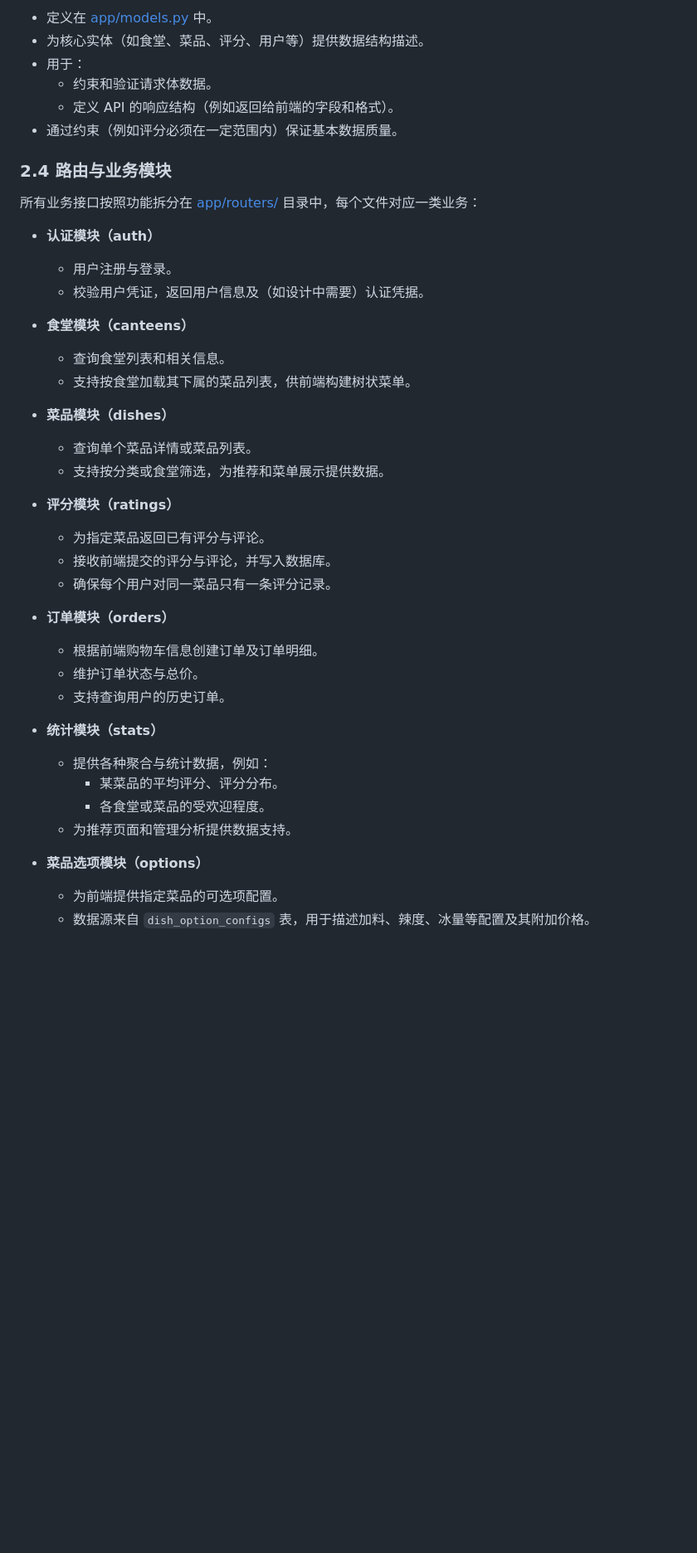
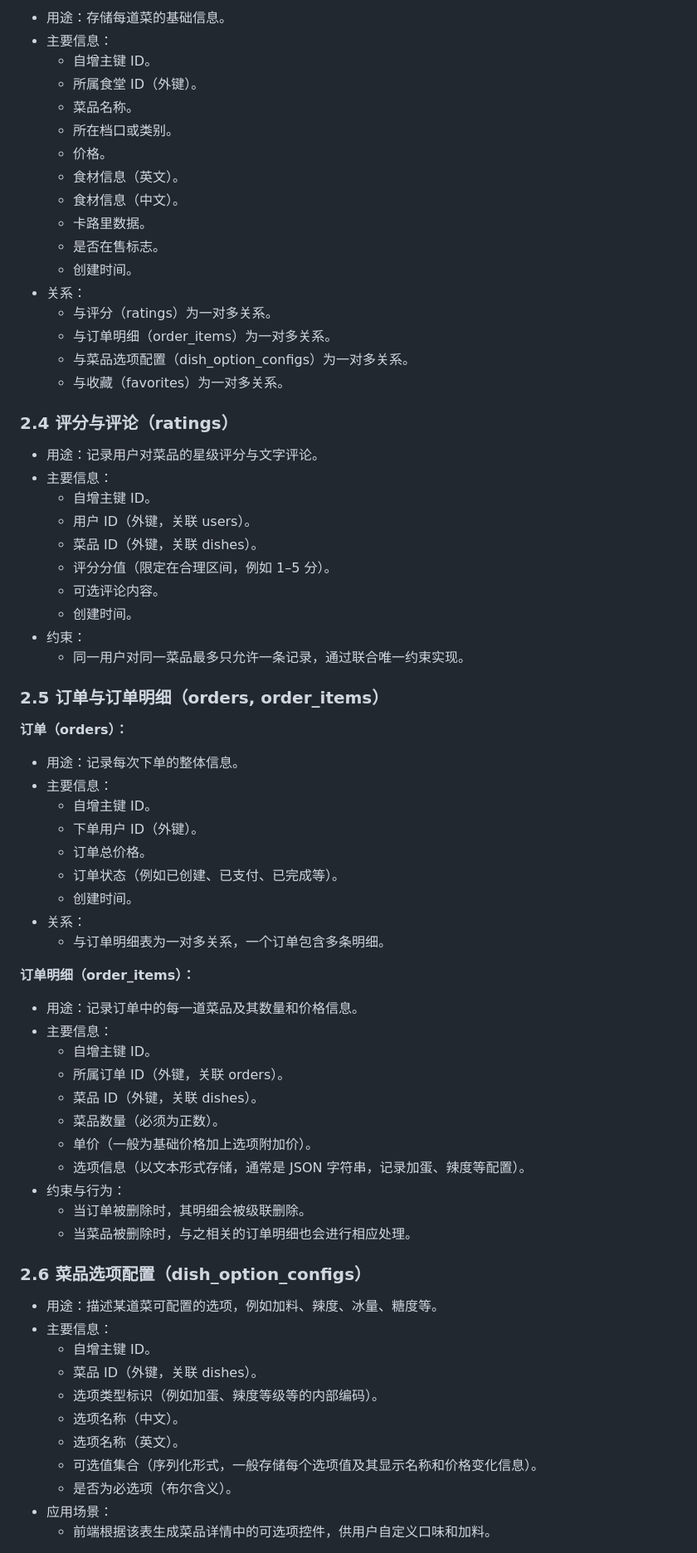
Before and after one commit to sharoncastrohuaiqian2926/SDSC5003-GROUP-VCTDS, a Markdown page: README.md, the part around one of its changes. Shown at 83% size. Rendered like a GitHub page; blank space fills up the shorter version.

```diff
--- a/README.md
+++ b/README.md
@@ -57,44 +70,74 @@
 
-- 定义在 [app/models.py](cci:7://file:///c:/Users/Administrator/Desktop/canteen-rating-app/app/models.py:0:0-0:0) 中。
-- 为核心实体（如食堂、菜品、评分、用户等）提供数据结构描述。
-- 用于：
-  - 约束和验证请求体数据。
-  - 定义 API 的响应结构（例如返回给前端的字段和格式）。
-- 通过约束（例如评分必须在一定范围内）保证基本数据质量。
+- 用途：存储每道菜的基础信息。
+- 主要信息：
+  - 自增主键 ID。
+  - 所属食堂 ID（外键）。
+  - 菜品名称。
+  - 所在档口或类别。
+  - 价格。
+  - 食材信息（英文）。
+  - 食材信息（中文）。
+  - 卡路里数据。
+  - 是否在售标志。
+  - 创建时间。
+- 关系：
+  - 与评分（ratings）为一对多关系。
+  - 与订单明细（order_items）为一对多关系。
+  - 与菜品选项配置（dish_option_configs）为一对多关系。
+  - 与收藏（favorites）为一对多关系。
 
-### 2.4 路由与业务模块
+### 2.4 评分与评论（ratings）
 
-所有业务接口按照功能拆分在 [app/routers/](cci:7://file:///c:/Users/Administrator/Desktop/canteen-rating-app/app/routers:0:0-0:0) 目录中，每个文件对应一类业务：
+- 用途：记录用户对菜品的星级评分与文字评论。
+- 主要信息：
+  - 自增主键 ID。
+  - 用户 ID（外键，关联 users）。
+  - 菜品 ID（外键，关联 dishes）。
+  - 评分分值（限定在合理区间，例如 1–5 分）。
+  - 可选评论内容。
+  - 创建时间。
+- 约束：
+  - 同一用户对同一菜品最多只允许一条记录，通过联合唯一约束实现。
 
-- **认证模块（auth）**
-  - 用户注册与登录。
-  - 校验用户凭证，返回用户信息及（如设计中需要）认证凭据。
+### 2.5 订单与订单明细（orders, order_items）
 
-- **食堂模块（canteens）**
-  - 查询食堂列表和相关信息。
-  - 支持按食堂加载其下属的菜品列表，供前端构建树状菜单。
+**订单（orders）：**
 
-- **菜品模块（dishes）**
-  - 查询单个菜品详情或菜品列表。
-  - 支持按分类或食堂筛选，为推荐和菜单展示提供数据。
+- 用途：记录每次下单的整体信息。
+- 主要信息：
+  - 自增主键 ID。
+  - 下单用户 ID（外键）。
+  - 订单总价格。
+  - 订单状态（例如已创建、已支付、已完成等）。
+  - 创建时间。
+- 关系：
+  - 与订单明细表为一对多关系，一个订单包含多条明细。
 
-- **评分模块（ratings）**
-  - 为指定菜品返回已有评分与评论。
-  - 接收前端提交的评分与评论，并写入数据库。
-  - 确保每个用户对同一菜品只有一条评分记录。
+**订单明细（order_items）：**
 
-- **订单模块（orders）**
-  - 根据前端购物车信息创建订单及订单明细。
-  - 维护订单状态与总价。
-  - 支持查询用户的历史订单。
+- 用途：记录订单中的每一道菜品及其数量和价格信息。
+- 主要信息：
+  - 自增主键 ID。
+  - 所属订单 ID（外键，关联 orders）。
+  - 菜品 ID（外键，关联 dishes）。
+  - 菜品数量（必须为正数）。
+  - 单价（一般为基础价格加上选项附加价）。
+  - 选项信息（以文本形式存储，通常是 JSON 字符串，记录加蛋、辣度等配置）。
+- 约束与行为：
+  - 当订单被删除时，其明细会被级联删除。
+  - 当菜品被删除时，与之相关的订单明细也会进行相应处理。
 
-- **统计模块（stats）**
-  - 提供各种聚合与统计数据，例如：
-    - 某菜品的平均评分、评分分布。
-    - 各食堂或菜品的受欢迎程度。
-  - 为推荐页面和管理分析提供数据支持。
+### 2.6 菜品选项配置（dish_option_configs）
 
-- **菜品选项模块（options）**
-  - 为前端提供指定菜品的可选项配置。
-  - 数据源来自 `dish_option_configs` 表，用于描述加料、辣度、冰量等配置及其附加价格。
+- 用途：描述某道菜可配置的选项，例如加料、辣度、冰量、糖度等。
+- 主要信息：
+  - 自增主键 ID。
+  - 菜品 ID（外键，关联 dishes）。
+  - 选项类型标识（例如加蛋、辣度等级等的内部编码）。
+  - 选项名称（中文）。
+  - 选项名称（英文）。
+  - 可选值集合（序列化形式，一般存储每个选项值及其显示名称和价格变化信息）。
+  - 是否为必选项（布尔含义）。
+- 应用场景：
+  - 前端根据该表生成菜品详情中的可选项控件，供用户自定义口味和加料。
 
```
Also changed, not shown: other parts of README.md (+277 -125 lines).
